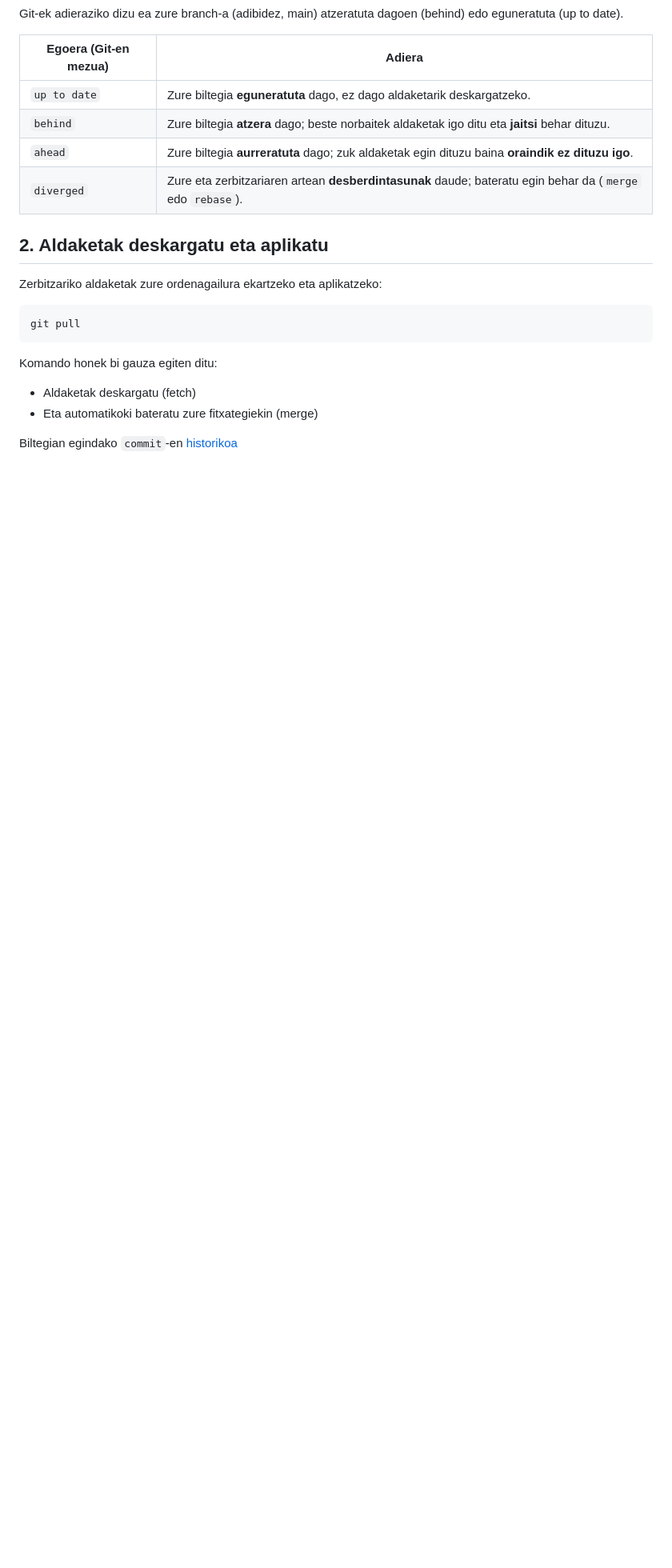
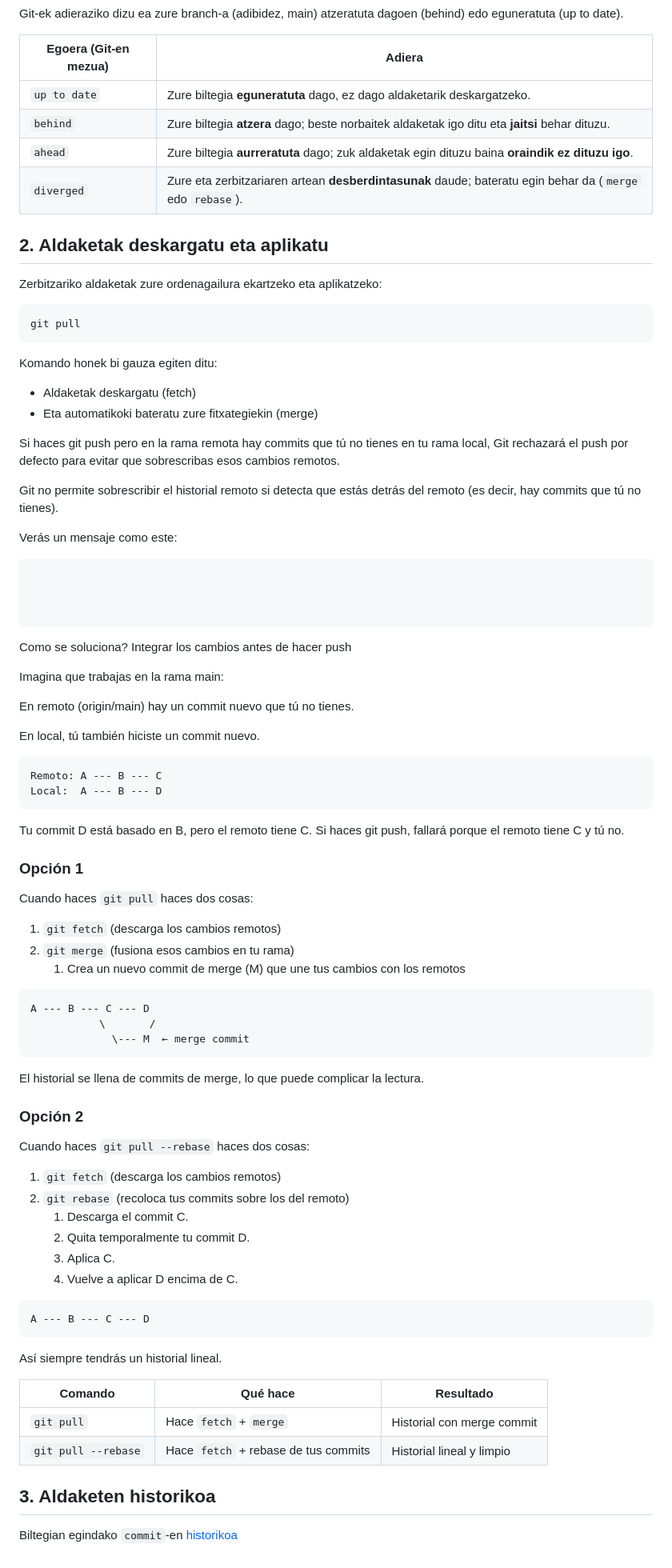
Before and after one commit to jiturriondobeitia/KlasekoEredua, a Markdown page: README.md, the part around the change printed below. Shown: that part at 80% size. Rendered like a GitHub page; blank space fills up the shorter version.

Commit message:
Documentation updated (merge/rebase)

````diff
--- a/README.md
+++ b/README.md
@@ -115,6 +115,68 @@ Komando honek bi gauza egiten ditu:
 - Aldaketak deskargatu (fetch)
 - Eta automatikoki bateratu zure fitxategiekin (merge)
 
+Si haces git push pero en la rama remota hay commits que tú no tienes en tu rama local, Git rechazará el push por defecto para evitar que sobrescribas esos cambios remotos.
+
+Git no permite sobrescribir el historial remoto si detecta que estás detrás del remoto (es decir, hay commits que tú no tienes).
+
+Verás un mensaje como este:
+```bash
 
 
+
+```
+
+Como se soluciona? Integrar los cambios antes de hacer push
+
+Imagina que trabajas en la rama main:
+
+En remoto (origin/main) hay un commit nuevo que tú no tienes.
+
+En local, tú también hiciste un commit nuevo.
+
+```bash
+Remoto: A --- B --- C
+Local:  A --- B --- D
+```
+
+Tu commit D está basado en B, pero el remoto tiene C.
+Si haces git push, fallará porque el remoto tiene C y tú no.
+
+### Opción 1
+
+Cuando haces `git pull` haces dos cosas:
+1. `git fetch` (descarga los cambios remotos)
+2. `git merge` (fusiona esos cambios en tu rama)
+    1. Crea un nuevo commit de merge (M) que une tus cambios con los remotos
+
+```bash
+A --- B --- C --- D
+           \       /
+             \--- M  ← merge commit
+```
+El historial se llena de commits de merge, lo que puede complicar la lectura.
+
+### Opción 2
+
+Cuando haces `git pull --rebase` haces dos cosas:
+1. `git fetch` (descarga los cambios remotos)
+2. `git rebase` (recoloca tus commits sobre los del remoto)
+    1. Descarga el commit C.
+    2. Quita temporalmente tu commit D.
+    3. Aplica C.
+    4. Vuelve a aplicar D encima de C.
+
+```bash
+A --- B --- C --- D
+```
+Así siempre tendrás un historial lineal.
+
+| Comando             | Qué hace                             | Resultado                  |
+| ------------------- | ------------------------------------ | -------------------------- |
+| `git pull`          | Hace `fetch` + `merge`               | Historial con merge commit |
+| `git pull --rebase` | Hace `fetch` + rebase de tus commits | Historial lineal y limpio  |
+
+
+## 3. Aldaketen historikoa
+
 Biltegian egindako `commit`-en [historikoa](https://github.com/jiturriondobeitia/KlasekoEredua/network)
````
Also changed, not shown: other parts of README.md (+2 -2 lines).
